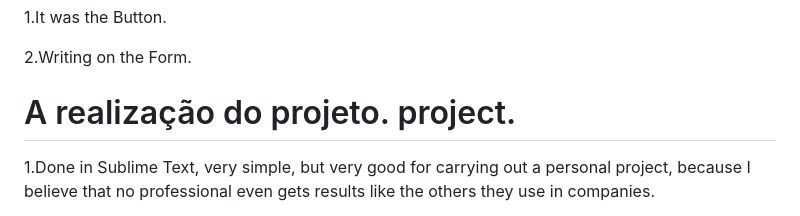
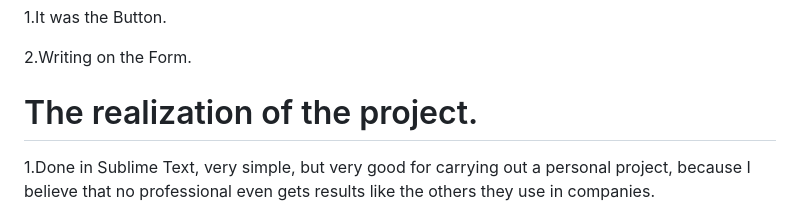
Before and after one commit to TassianaMilka/Html-and-Css_website, a Markdown page: README.md, the part around the change. Rendered like a GitHub page.

```diff
--- a/README.md
+++ b/README.md
@@ -104,7 +104,7 @@ Hello everyone, the creation of this project aimed to store the links of each pu
 
 2.Writing on the Form.
 
-# A realização do projeto.   project.
+# The realization of the project.
 
 1.Done in Sublime Text, very simple, but very good for carrying out a personal project, because I believe that no professional even gets results like the others they use in companies.
 
```
